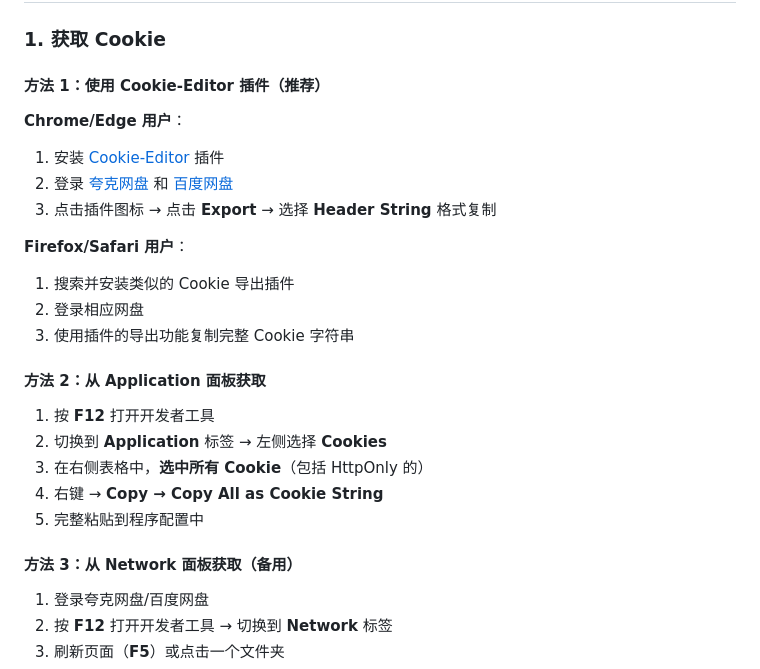
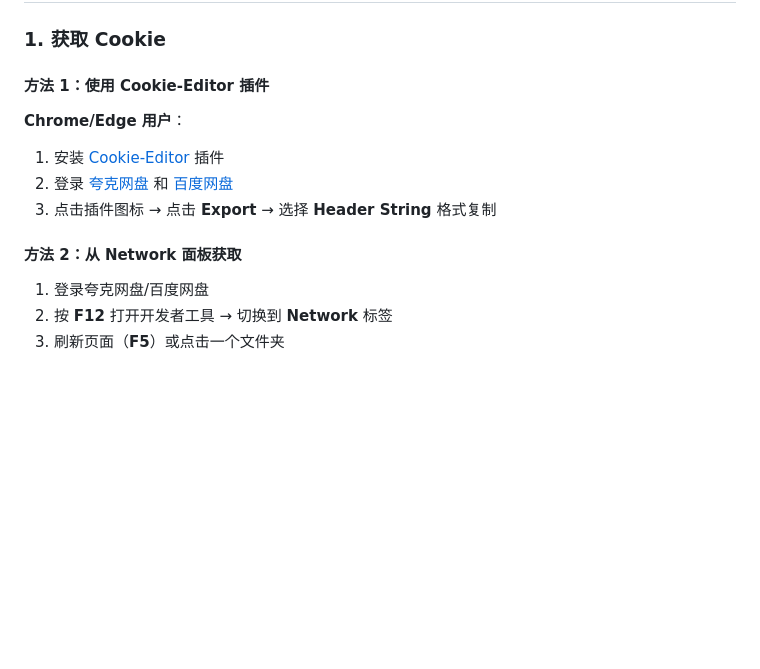
Before and after one commit to chang-xinhai/Quark2Baidu, a Markdown page: Readme.md, the part around the change. Drawn GitHub-style; blank space fills up the shorter version.

```diff
--- a/Readme.md
+++ b/Readme.md
@@ -27,28 +27,14 @@ pip install httpx prompt_toolkit tqdm
 
 ### 1. 获取 Cookie
 
-#### **方法 1：使用 Cookie-Editor 插件（推荐）**
+#### **方法 1：使用 Cookie-Editor 插件**
 
 **Chrome/Edge 用户**：
 1. 安装 [Cookie-Editor](https://chromewebstore.google.com/detail/cookie-editor/hlkenndednhfkekhgcdicdfddnkalmdm ) 插件
 2. 登录 [夸克网盘](https://pan.quark.cn ) 和 [百度网盘](https://pan.baidu.com )
 3. 点击插件图标 → 点击 **Export** → 选择 **Header String** 格式复制
 
-**Firefox/Safari 用户**：
-
-1. 搜索并安装类似的 Cookie 导出插件
-2. 登录相应网盘
-3. 使用插件的导出功能复制完整 Cookie 字符串
-
-#### **方法 2：从 Application 面板获取**
-
-1. 按 **F12** 打开开发者工具
-2. 切换到 **Application** 标签 → 左侧选择 **Cookies**
-3. 在右侧表格中，**选中所有 Cookie**（包括 HttpOnly 的）
-4. 右键 → **Copy → Copy All as Cookie String**
-5. 完整粘贴到程序配置中
-
-#### **方法 3：从 Network 面板获取（备用）**
+#### **方法 2：从 Network 面板获取**
 
 1. 登录夸克网盘/百度网盘
 2. 按 **F12** 打开开发者工具 → 切换到 **Network** 标签
```
